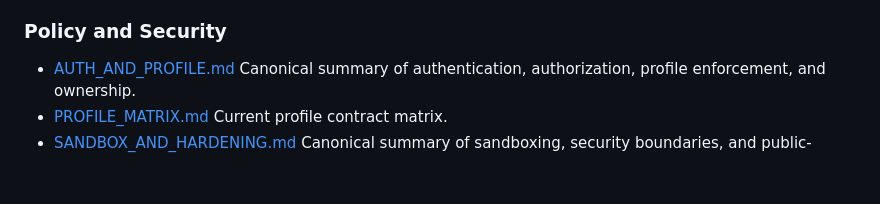
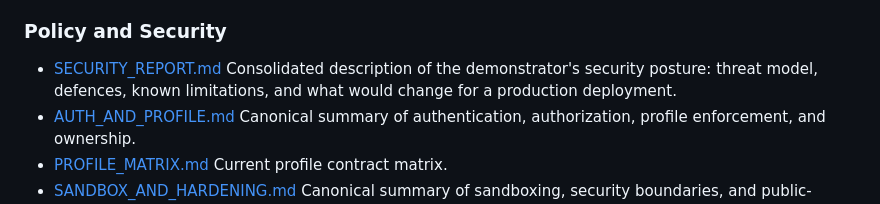
Before and after one commit to torbjornlager/trinity-demonstrator, a Markdown page: README.md, the part around the change. GitHub-like rendering; blank space fills up the shorter version.

```diff
--- a/README.md
+++ b/README.md
@@ -80,6 +80,10 @@ swipl -q -s test.pl -g test -t halt
 
 ### Policy and Security
 
+- [SECURITY_REPORT.md](SECURITY_REPORT.md)
+  Consolidated description of the demonstrator's security posture:
+  threat model, defences, known limitations, and what would change
+  for a production deployment.
 - [AUTH_AND_PROFILE.md](docs/policy/AUTH_AND_PROFILE.md)
   Canonical summary of authentication, authorization, profile enforcement, and ownership.
 - [PROFILE_MATRIX.md](PROFILE_MATRIX.md)
```
Also changed, not shown: SECURITY_REPORT.md (added, +473 -0 lines).
